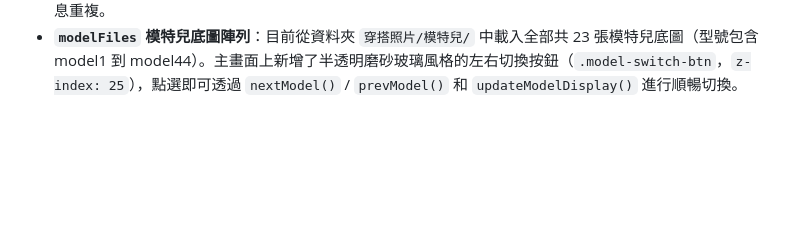
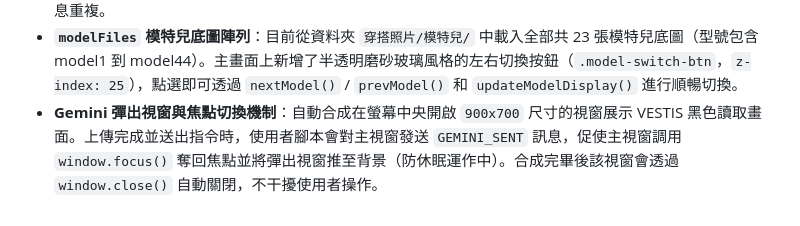
Before and after one commit to johnnywang885-gif/ai-outfit-mimo, a Markdown page: AGENTS.md, the part around the change. GitHub-like rendering; blank space fills up the shorter version.

Commit message:
docs(agents): update gotchas with description of Gemini popup window and focus switching mechanism

```diff
--- a/AGENTS.md
+++ b/AGENTS.md
@@ -75,3 +75,4 @@ Requires Python in PATH. `一鍵啟動_VESTIS_AI.bat` automatically launches the
 - **`clearItemSilent(cat)`** clears the selected item from the main model viewer silently. Whenever you apply a new synthesized image to the base-model, call `clearItemSilent()` for all item categories, followed by `updateCancelButtonsVisibility()` and `analyzeStyles()` to keep the UI clean.
 - **HUD 「vton渲染付費」警示引導區**：為了提升付費功能能見度，將原先在日誌動態滾動印出的「vton渲染付費」提示，移至 HUD 計時標題區下方作為常駐 Banner。採用 `.hud-payment-warning` 類別，字體加大（`0.85rem`），具金黃色霓虹效果，且移除原 `triggerGeminiQuickSynth()` 中的動態 `addHUDLine` 以免訊息重複。
 - **`modelFiles` 模特兒底圖陣列**：目前從資料夾 `穿搭照片/模特兒/` 中載入全部共 23 張模特兒底圖（型號包含 model1 到 model44）。主畫面上新增了半透明磨砂玻璃風格的左右切換按鈕（`.model-switch-btn`，`z-index: 25`），點選即可透過 `nextModel()` / `prevModel()` 和 `updateModelDisplay()` 進行順暢切換。
+- **Gemini 彈出視窗與焦點切換機制**：自動合成在螢幕中央開啟 `900x700` 尺寸的視窗展示 VESTIS 黑色讀取畫面。上傳完成並送出指令時，使用者腳本會對主視窗發送 `GEMINI_SENT` 訊息，促使主視窗調用 `window.focus()` 奪回焦點並將彈出視窗推至背景（防休眠運作中）。合成完畢後該視窗會透過 `window.close()` 自動關閉，不干擾使用者操作。
```
